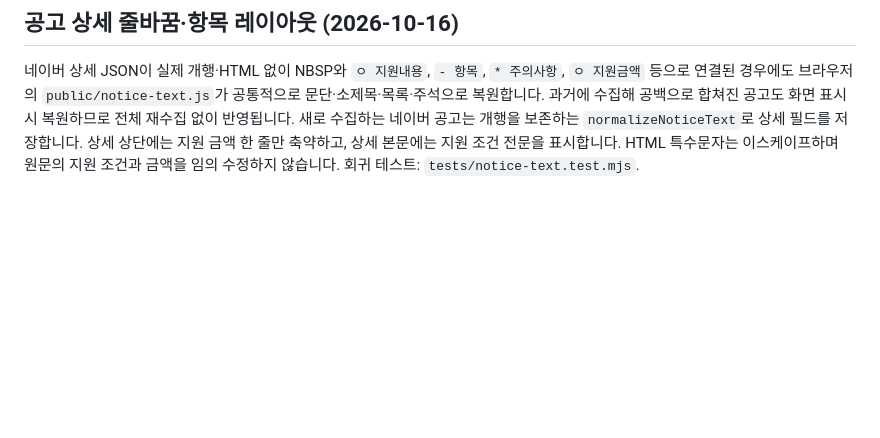
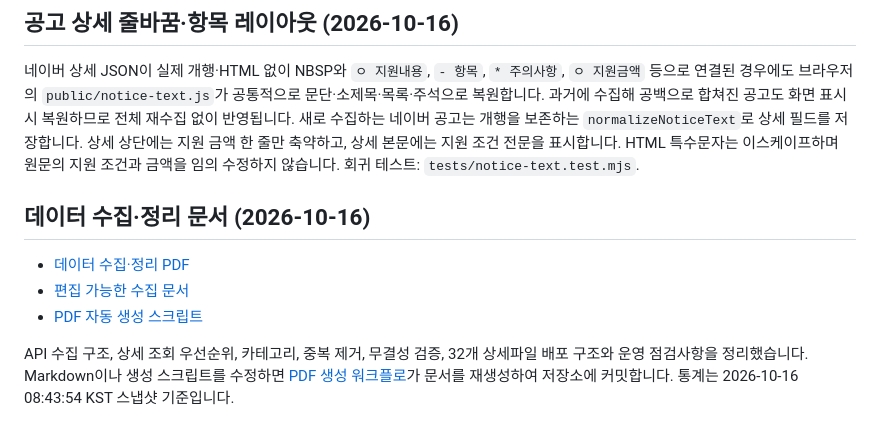
Before and after one commit to softm/softm.policyfundfinder, a Markdown page: README.md, the part around the change. GitHub-like rendering; blank space fills up the shorter version.

Commit message:
docs: link published data-collection PDF and editable source in README

```diff
--- a/README.md
+++ b/README.md
@@ -42,3 +42,12 @@ node scripts/build-pages.mjs
 ## 공고 상세 줄바꿈·항목 레이아웃 (2026-10-16)
 
 네이버 상세 JSON이 실제 개행·HTML 없이 NBSP와 `ㅇ 지원내용`, `- 항목`, `* 주의사항`, `ㅇ 지원금액` 등으로 연결된 경우에도 브라우저의 `public/notice-text.js`가 공통적으로 문단·소제목·목록·주석으로 복원합니다. 과거에 수집해 공백으로 합쳐진 공고도 화면 표시 시 복원하므로 전체 재수집 없이 반영됩니다. 새로 수집하는 네이버 공고는 개행을 보존하는 `normalizeNoticeText`로 상세 필드를 저장합니다. 상세 상단에는 지원 금액 한 줄만 축약하고, 상세 본문에는 지원 조건 전문을 표시합니다. HTML 특수문자는 이스케이프하며 원문의 지원 조건과 금액을 임의 수정하지 않습니다. 회귀 테스트: `tests/notice-text.test.mjs`.
+
+
+## 데이터 수집·정리 문서 (2026-10-16)
+
+- [데이터 수집·정리 PDF](docs/policyfundfinder-data-collection-20261016.pdf)
+- [편집 가능한 수집 문서](docs/data-collection-guide-20261016.md)
+- [PDF 자동 생성 스크립트](scripts/render_data_collection_pdf.py)
+
+API 수집 구조, 상세 조회 우선순위, 카테고리, 중복 제거, 무결성 검증, 32개 상세파일 배포 구조와 운영 점검사항을 정리했습니다. Markdown이나 생성 스크립트를 수정하면 [PDF 생성 워크플로](.github/workflows/publish-data-collection-pdf.yml)가 문서를 재생성하여 저장소에 커밋합니다. 통계는 2026-10-16 08:43:54 KST 스냅샷 기준입니다.
```
